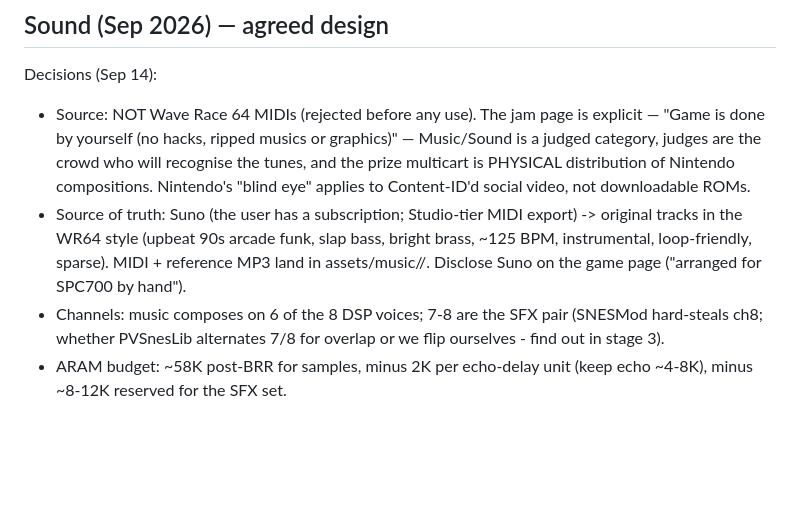
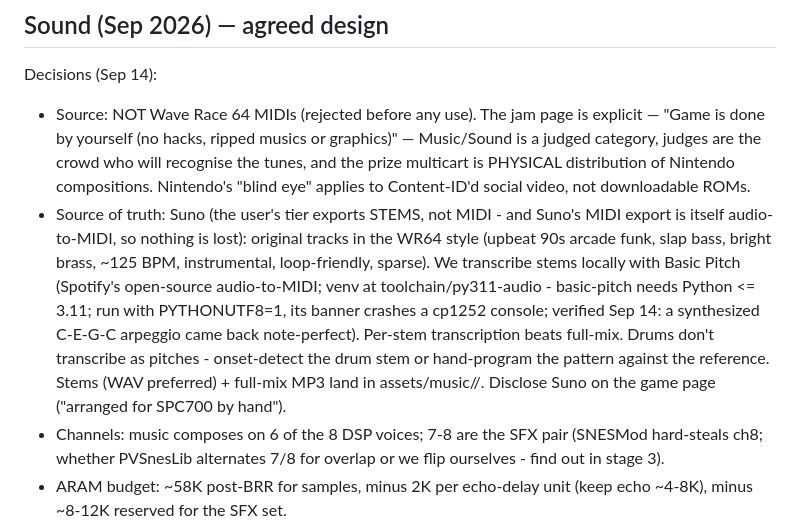
Before and after one commit to seanbouk/super-waverace, a Markdown page: docs/PLAN.md, the part around the change. Drawn GitHub-style; blank space fills up the shorter version.

Commit message:
PLAN: music source is Suno STEMS + local Basic Pitch (no MIDI tier)
Verified: basic-pitch 0.4.0 in toolchain/py311-audio (Python 3.11 venv;
3.12 can't build its pinned numpy) transcribes a synthesized arpeggio
note-perfectly. Drums go via onset detection or hand-programming.

Co-Authored-By: Claude Fable 5 <noreply@anthropic.com>

```diff
--- a/docs/PLAN.md
+++ b/docs/PLAN.md
@@ -508,11 +508,19 @@ Decisions (Sep 14):
   will recognise the tunes, and the prize multicart is PHYSICAL
   distribution of Nintendo compositions. Nintendo's "blind eye" applies
   to Content-ID'd social video, not downloadable ROMs.
-- Source of truth: Suno (the user has a subscription; Studio-tier MIDI
-  export) -> original tracks in the WR64 style (upbeat 90s arcade funk,
-  slap bass, bright brass, ~125 BPM, instrumental, loop-friendly,
-  sparse). MIDI + reference MP3 land in assets/music/<name>/. Disclose
-  Suno on the game page ("arranged for SPC700 by hand").
+- Source of truth: Suno (the user's tier exports STEMS, not MIDI - and
+  Suno's MIDI export is itself audio-to-MIDI, so nothing is lost):
+  original tracks in the WR64 style (upbeat 90s arcade funk, slap bass,
+  bright brass, ~125 BPM, instrumental, loop-friendly, sparse). We
+  transcribe stems locally with Basic Pitch (Spotify's open-source
+  audio-to-MIDI; venv at toolchain/py311-audio - basic-pitch needs
+  Python <= 3.11; run with PYTHONUTF8=1, its banner crashes a cp1252
+  console; verified Sep 14: a synthesized C-E-G-C arpeggio came back
+  note-perfect). Per-stem transcription beats full-mix. Drums don't
+  transcribe as pitches - onset-detect the drum stem or hand-program
+  the pattern against the reference. Stems (WAV preferred) + full-mix
+  MP3 land in assets/music/<name>/. Disclose Suno on the game page
+  ("arranged for SPC700 by hand").
 - Channels: music composes on 6 of the 8 DSP voices; 7-8 are the SFX
   pair (SNESMod hard-steals ch8; whether PVSnesLib alternates 7/8 for
   overlap or we flip ourselves - find out in stage 3).
```
